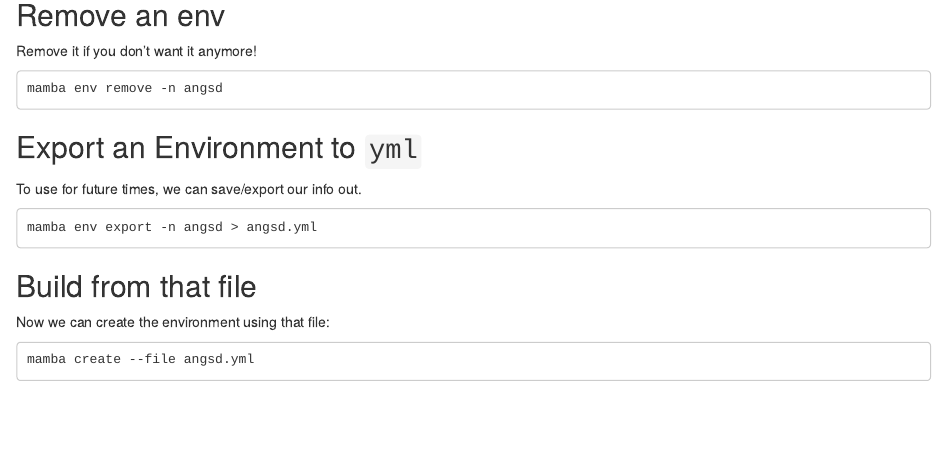
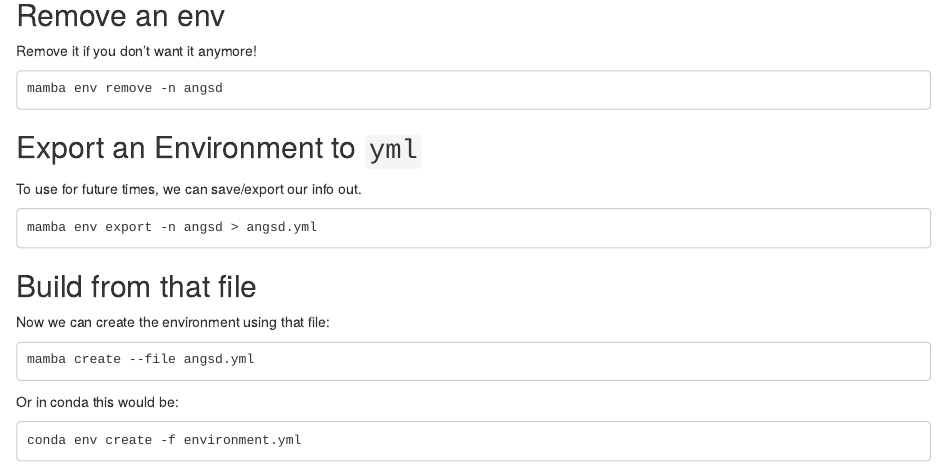
Before and after one commit to ryanpeek/radseq_snakemake, an R Markdown document (managing_conda.Rmd): the page in a window 1100 px wide, from 1220 px down. Rendered offline with R 4.5, knitr and Pandoc, with nearby package versions.

Commit message:
update code

````diff
--- a/managing_conda.Rmd
+++ b/managing_conda.Rmd
@@ -94,3 +94,9 @@
 ```
 mamba create --file angsd.yml
 ```
+
+Or in conda this would be:
+
+```
+conda env create -f environment.yml
+```
````
